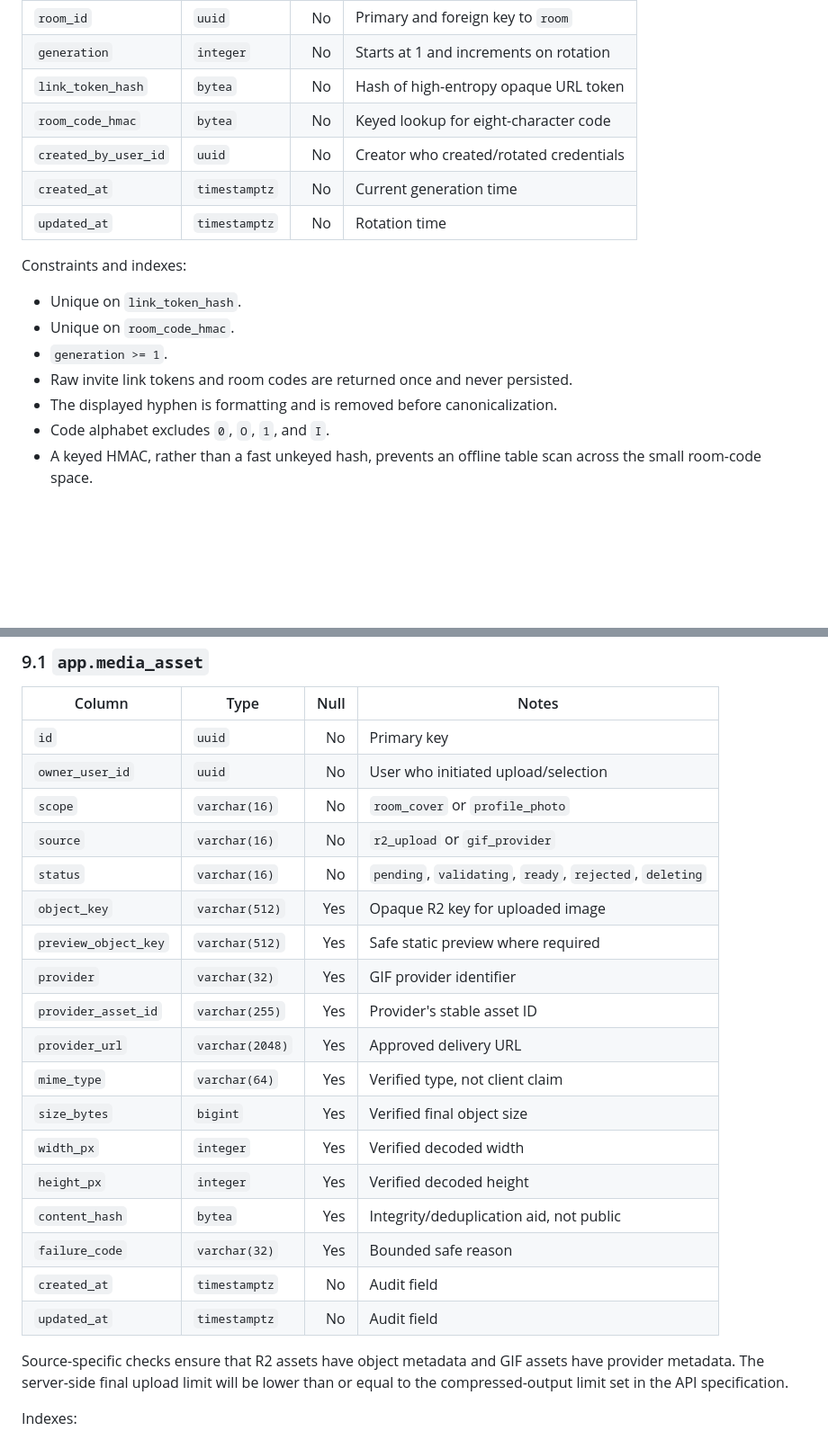
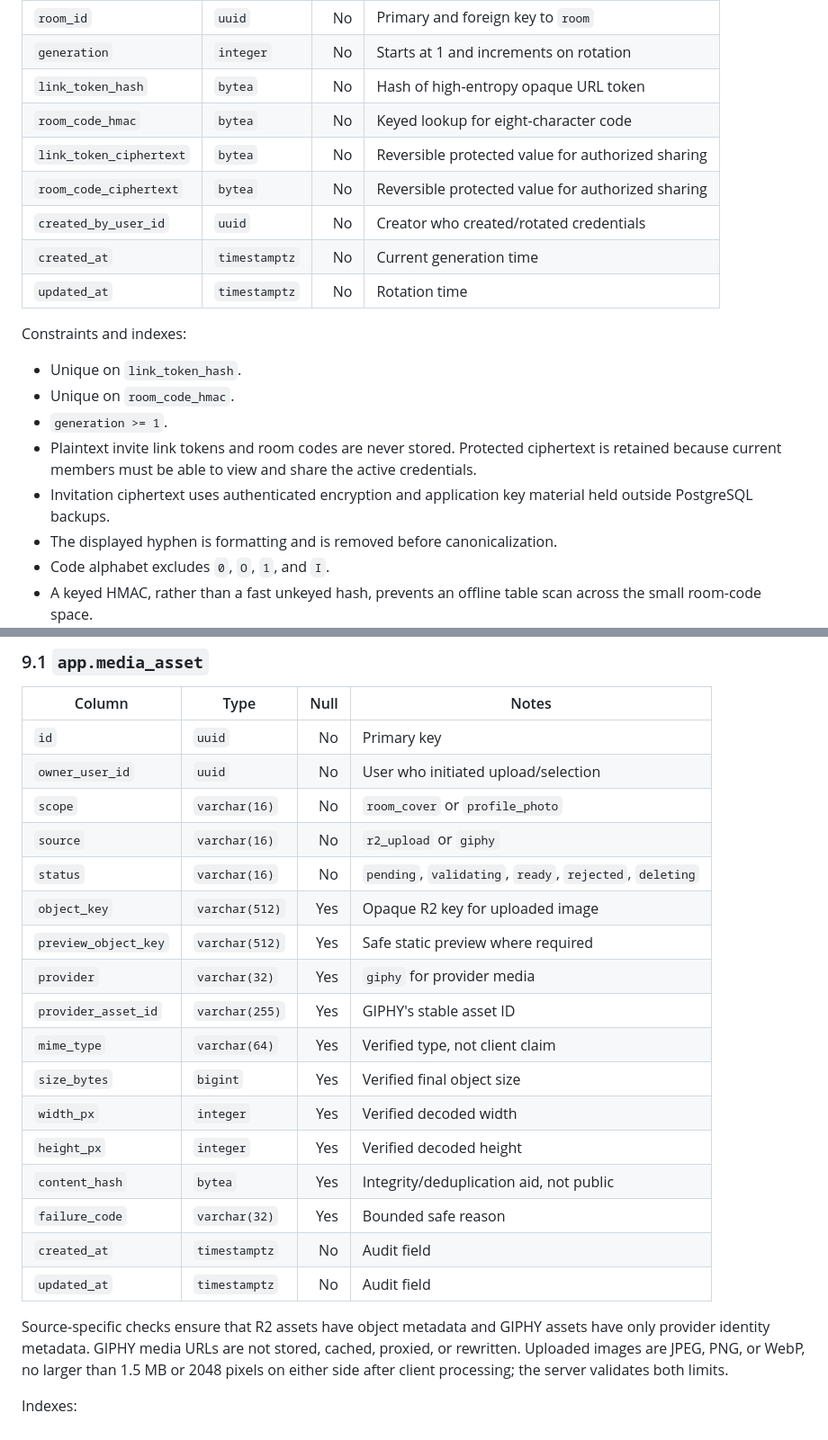
Before and after one commit to cosmoimai/Hyped, a Markdown page: docs/06-database-design.md, 2 parts joined by grey strips. Shown at 90% size. Drawn GitHub-style; blank space fills up the shorter version.

Commit message:
docs: align database design with API decisions

```diff
--- a/docs/06-database-design.md
+++ b/docs/06-database-design.md
@@ -309,6 +309,8 @@ The MVP maintains one current invitation generation per room.
 | `generation` | `integer` | No | Starts at 1 and increments on rotation |
 | `link_token_hash` | `bytea` | No | Hash of high-entropy opaque URL token |
 | `room_code_hmac` | `bytea` | No | Keyed lookup for eight-character code |
+| `link_token_ciphertext` | `bytea` | No | Reversible protected value for authorized sharing |
+| `room_code_ciphertext` | `bytea` | No | Reversible protected value for authorized sharing |
 | `created_by_user_id` | `uuid` | No | Creator who created/rotated credentials |
 | `created_at` | `timestamptz` | No | Current generation time |
 | `updated_at` | `timestamptz` | No | Rotation time |
@@ -318,7 +320,8 @@ Constraints and indexes:
 - Unique on `link_token_hash`.
 - Unique on `room_code_hmac`.
 - `generation >= 1`.
-- Raw invite link tokens and room codes are returned once and never persisted.
+- Plaintext invite link tokens and room codes are never stored. Protected ciphertext is retained because current members must be able to view and share the active credentials.
+- Invitation ciphertext uses authenticated encryption and application key material held outside PostgreSQL backups.
 - The displayed hyphen is formatting and is removed before canonicalization.
 - Code alphabet excludes `0`, `O`, `1`, and `I`.
 - A keyed HMAC, rather than a fast unkeyed hash, prevents an offline table scan across the small room-code space.
@@ -334,13 +337,12 @@ Rotation updates both stored credential values and increments `generation` in on
 | `id` | `uuid` | No | Primary key |
 | `owner_user_id` | `uuid` | No | User who initiated upload/selection |
 | `scope` | `varchar(16)` | No | `room_cover` or `profile_photo` |
-| `source` | `varchar(16)` | No | `r2_upload` or `gif_provider` |
+| `source` | `varchar(16)` | No | `r2_upload` or `giphy` |
 | `status` | `varchar(16)` | No | `pending`, `validating`, `ready`, `rejected`, `deleting` |
 | `object_key` | `varchar(512)` | Yes | Opaque R2 key for uploaded image |
 | `preview_object_key` | `varchar(512)` | Yes | Safe static preview where required |
-| `provider` | `varchar(32)` | Yes | GIF provider identifier |
-| `provider_asset_id` | `varchar(255)` | Yes | Provider's stable asset ID |
-| `provider_url` | `varchar(2048)` | Yes | Approved delivery URL |
+| `provider` | `varchar(32)` | Yes | `giphy` for provider media |
+| `provider_asset_id` | `varchar(255)` | Yes | GIPHY's stable asset ID |
 | `mime_type` | `varchar(64)` | Yes | Verified type, not client claim |
 | `size_bytes` | `bigint` | Yes | Verified final object size |
 | `width_px` | `integer` | Yes | Verified decoded width |
@@ -350,7 +352,7 @@ Rotation updates both stored credential values and increments `generation` in on
 | `created_at` | `timestamptz` | No | Audit field |
 | `updated_at` | `timestamptz` | No | Audit field |
 
-Source-specific checks ensure that R2 assets have object metadata and GIF assets have provider metadata. The server-side final upload limit will be lower than or equal to the compressed-output limit set in the API specification.
+Source-specific checks ensure that R2 assets have object metadata and GIPHY assets have only provider identity metadata. GIPHY media URLs are not stored, cached, proxied, or rewritten. Uploaded images are JPEG, PNG, or WebP, no larger than 1.5 MB or 2048 pixels on either side after client processing; the server validates both limits.
 
 Indexes:
 
```
Also changed, not shown: other parts of docs/06-database-design.md (+0 -4 lines).
